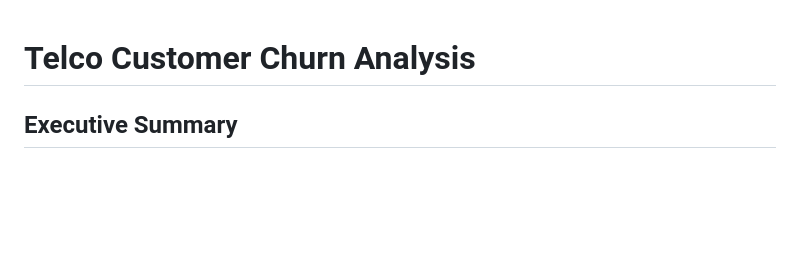
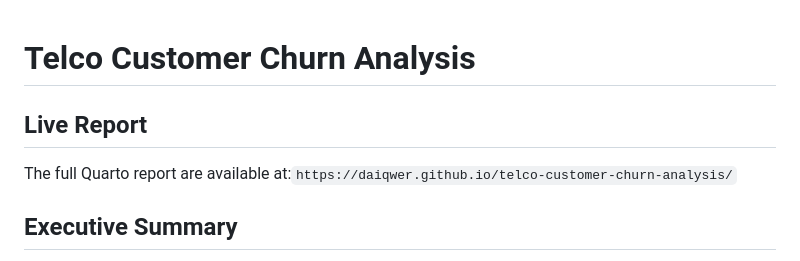
Before and after one commit to Daiqwer/telco-customer-churn-analysis, a Markdown page: README.md, the part around the change. Drawn GitHub-style; blank space fills up the shorter version.

Commit message:
Add live report section to README
Added a section for the live report with a link to the Quarto report.

```diff
--- a/README.md
+++ b/README.md
@@ -1,4 +1,8 @@
 # Telco Customer Churn Analysis
+
+## Live Report
+
+The full Quarto report are available at:`https://daiqwer.github.io/telco-customer-churn-analysis/`
 
 ## Executive Summary
 
```
